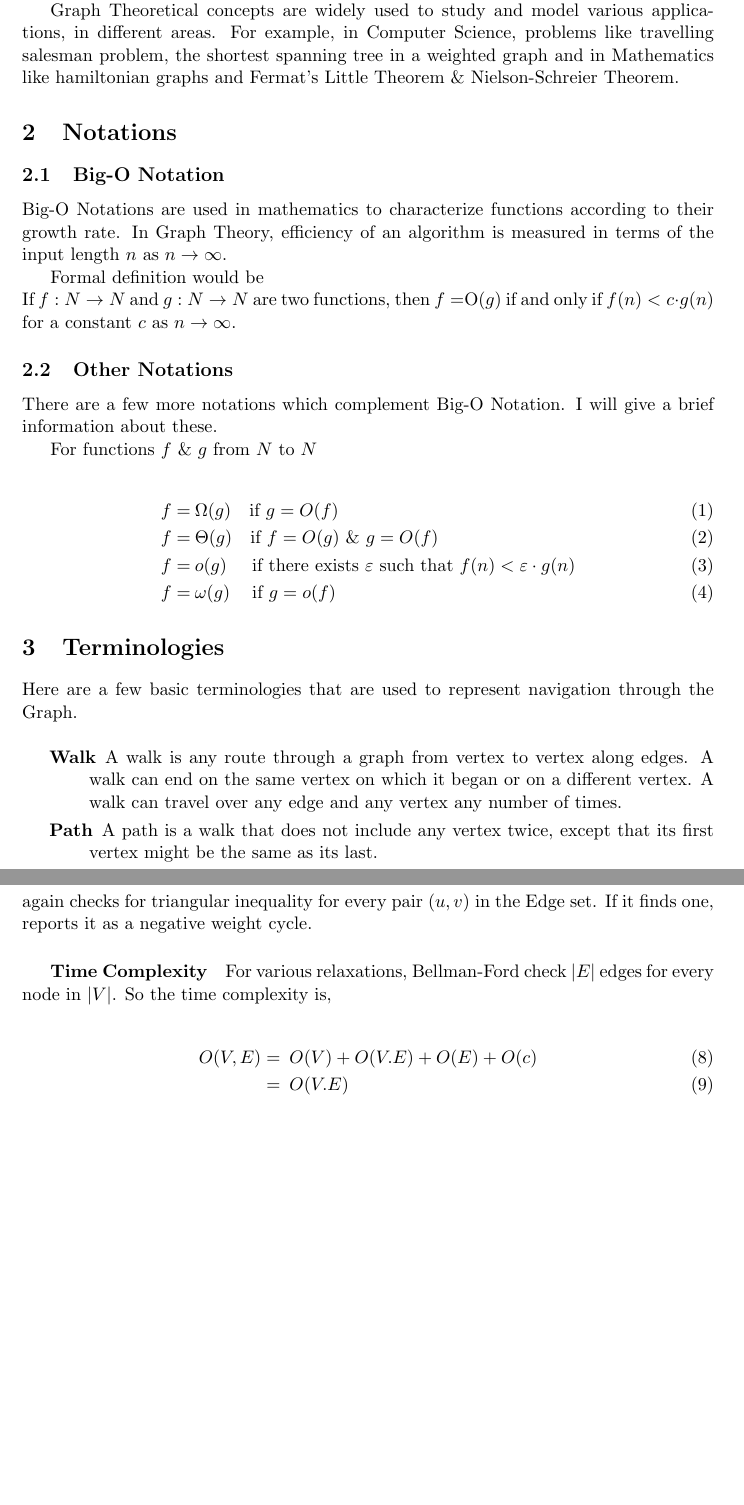
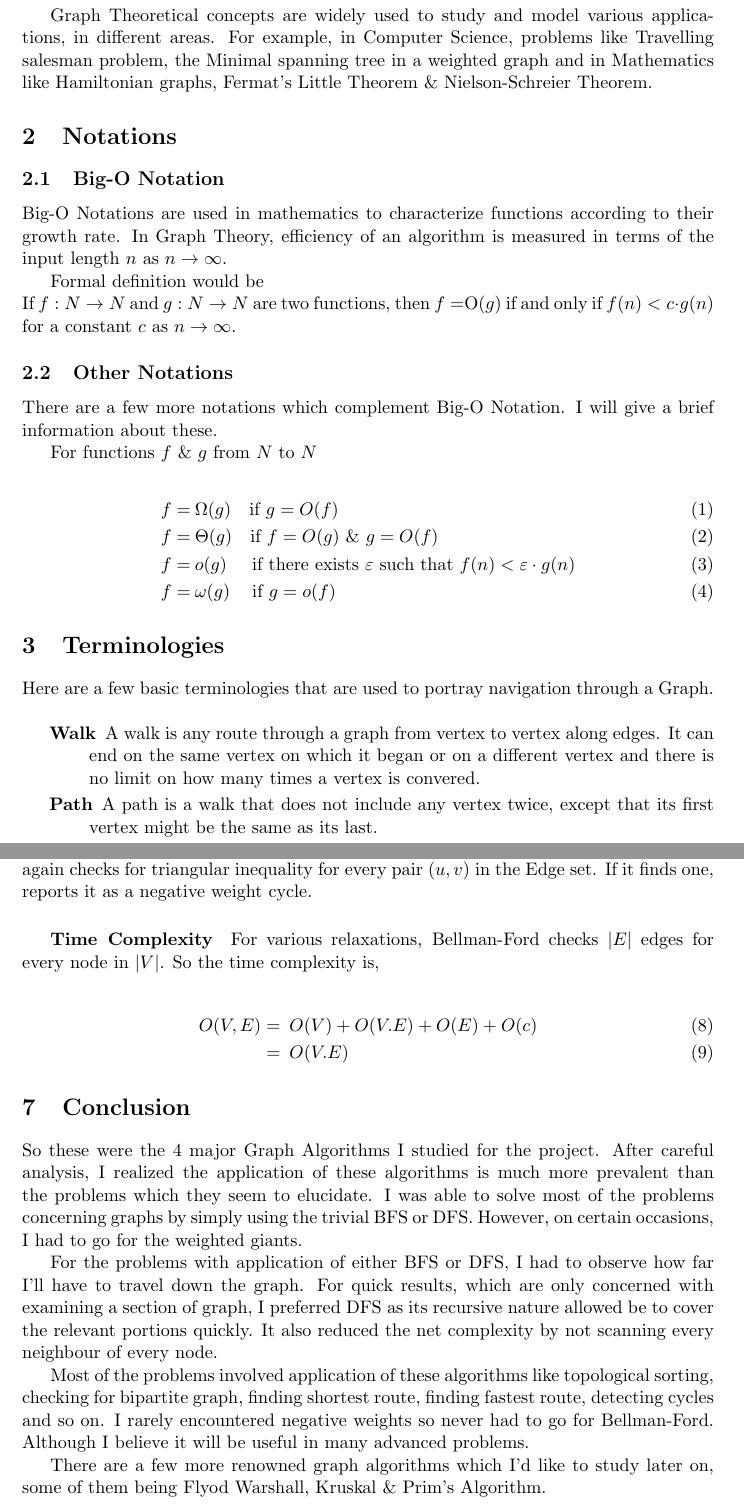
Before and after one commit to aniketp/Graph-Theory, a LaTeX document (graph.tex): two parts of pages 1 and 7 of 7, joined at a grey line, cut so that both start at the same text, the shorter picture padded with empty space. Compiled offline with pdfLaTeX.

Commit message:
pre-final draft

```diff
--- a/graph.tex
+++ b/graph.tex
@@ -19,9 +19,9 @@
 \maketitle
 
 \section{Introduction}
-Graph Theory is the study of Graphs, the mathematical objects modelling the pairwise relation of Vertices(also called nodes) and Edges where two nodes are connected by edges. A graph can be directed or undirected, cyclic or acyclic, linear or weighted etc.
+Graph Theory is the study of Graphs, the mathematical structures modelling the pairwise relation of Vertices (also called nodes) and Edges, where two nodes are connected by an edge. A graph can be directed or undirected, cyclic or acyclic, linear or weighted etc.
 
-Graph Theoretical concepts are widely used to study and model various applications, in different areas. For example, in Computer Science, problems like travelling salesman problem, the shortest spanning tree in a weighted graph and in Mathematics like hamiltonian graphs and Fermat's Little Theorem \& Nielson-Schreier Theorem.
+Graph Theoretical concepts are widely used to study and model various applications, in different areas. For example, in Computer Science, problems like Travelling salesman problem, the Minimal spanning tree in a weighted graph and in Mathematics like Hamiltonian graphs, Fermat's Little Theorem \& Nielson-Schreier Theorem.
 
 \section{Notations}
 \subsection{Big-O Notation}
@@ -38,13 +38,12 @@ f =&\:\omega(g)\quad \:\textrm{if} \,\,  g=o(f)
 \end{align}
 
 \section{Terminologies}
-Here are a few basic terminologies that are used to represent navigation through the Graph. \\
+Here are a few basic terminologies that are used to portray navigation through a Graph. \\
 \begin{adjustwidth}{1.5em}{0pt}
 \begin{description}
-\item [Walk] A walk is any route through a graph from vertex to vertex along edges. A walk can end on the same vertex on which it began or on a different vertex. A walk can travel over any edge and any vertex any number of times.
+\item [Walk] A walk is any route through a graph from vertex to vertex along edges. It can end on the same vertex on which it began or on a different vertex and there is no limit on how many times a vertex is convered.
 \item [Path] A path is a walk that does not include any vertex twice, except that its first vertex might be the same as its last.
-\item [Trail] A trail is a walk that does not pass over the same edge twice. A trail might visit the same vertex twice, but only if it comes and goes from a different edge each time.
-\item [Cycle] A cycle is a path that begins and ends on the same vertex.
+\item [Cycle] A cycle is a path that begins and ends on the same vertex, like a closed loop.
 \end{description}
 \end{adjustwidth}
 
@@ -183,11 +196,20 @@ It has been proved that this iteration for $|V|$ times will make sure every shor
 
 
 \subparagraph{Time Complexity}
-For various relaxations, Bellman-Ford check $|E|$ edges for every node in $|V|$. So the time complexity is,
+For various relaxations, Bellman-Ford checks $|E|$ edges for every node in $|V|$. So the time complexity is,
 
 \begin{align}
 O(V,E) =& \,\,\,O(V) + O(V.E) + O(E) + O(c)\\
 	   =& \,\,\,O(V.E)
 \end{align}
 
+\section{Conclusion}
+So these were the 4 major Graph Algorithms I studied for the project. After careful analysis, I realized the application of these algorithms is much more prevalent than the problems which they seem to elucidate. I was able to solve most of the problems concerning graphs by simply using the trivial BFS or DFS. However, on certain occasions, I had to go for the weighted giants.
+
+For the problems with application of either BFS or DFS, I had to observe how far I'll have to travel down the graph. For quick results, which are only concerned with examining a section of graph, I preferred DFS as its recursive nature allowed be to cover the relevant portions quickly. It also reduced the net complexity by not scanning every neighbour of every node.
+
+Most of the problems involved application of these algorithms like topological sorting, checking for bipartite graph, finding shortest route, finding fastest route, detecting cycles and so on. I rarely encountered negative weights so never had to go for Bellman-Ford. Although I believe it will be useful in many advanced problems.
+
+There are a few more renowned graph algorithms which I'd like to study later on, some of them being Flyod Warshall, Kruskal \& Prim's Algorithm.
+
 \end{document}
```
Also changed, not shown: code/bell.py (+2 -1 lines), graph.pdf, graph.tex (20 more changed lines).
